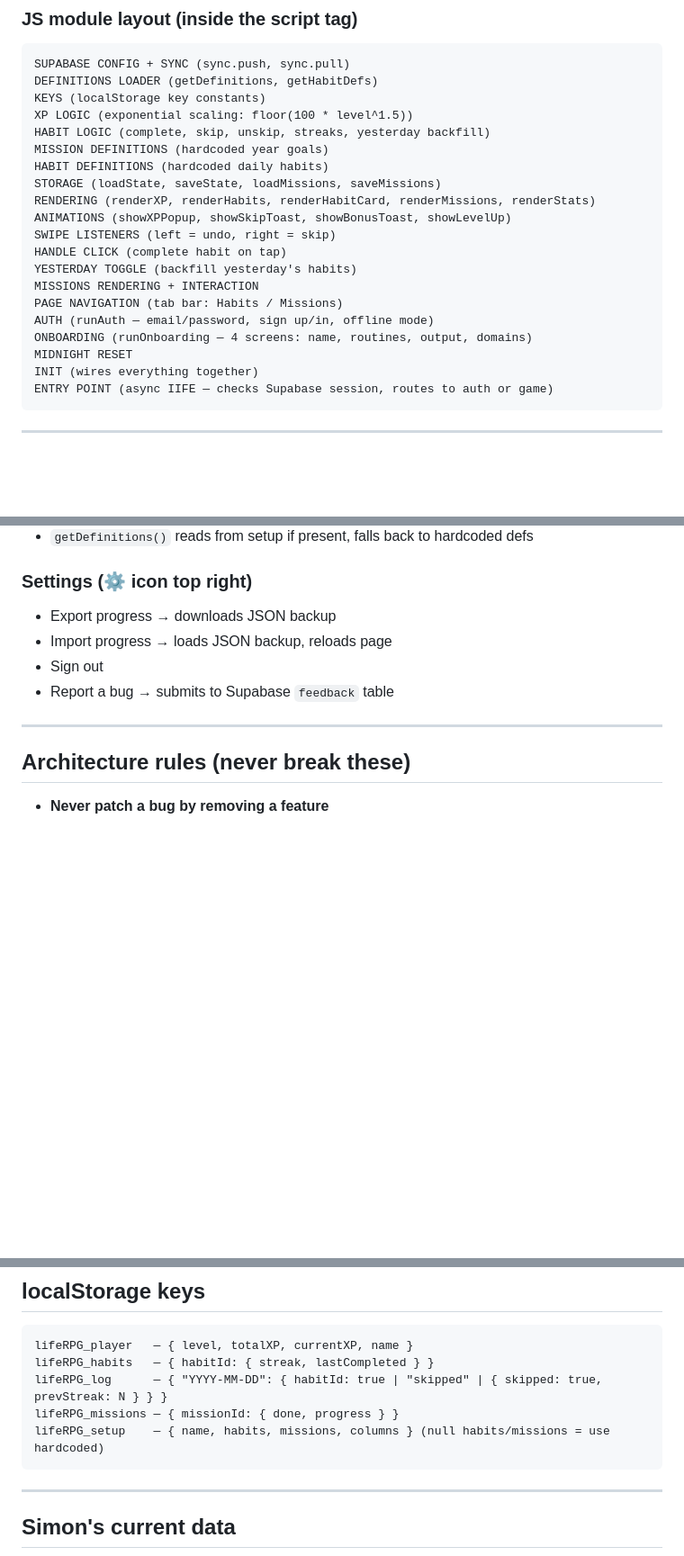
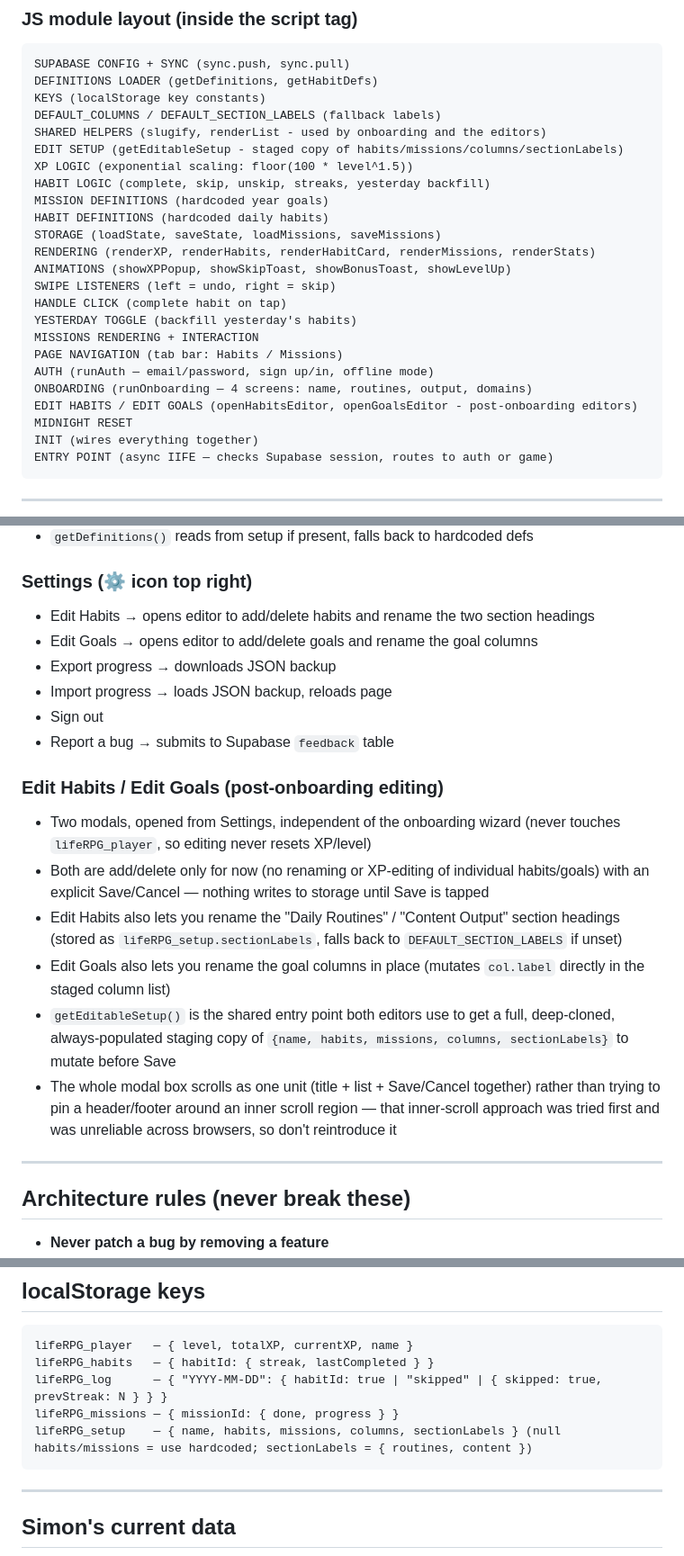
Before and after one commit to Simonbu31/Life_RPG, a Markdown page: CLAUDE.md, 3 parts joined by grey strips. Shown at 90% size. Rendered like a GitHub page; blank space fills up the shorter version.

Commit message:
update CLAUDE.md for Edit Habits/Edit Goals feature
Documents the new post-onboarding editors, sectionLabels storage key,
and moves the item off the roadmap now that it's shipped.

````diff
--- a/CLAUDE.md
+++ b/CLAUDE.md
@@ -36,6 +36,9 @@ A personal habit tracker styled as a video game character sheet. Single HTML fil
 SUPABASE CONFIG + SYNC (sync.push, sync.pull)
 DEFINITIONS LOADER (getDefinitions, getHabitDefs)
 KEYS (localStorage key constants)
+DEFAULT_COLUMNS / DEFAULT_SECTION_LABELS (fallback labels)
+SHARED HELPERS (slugify, renderList - used by onboarding and the editors)
+EDIT SETUP (getEditableSetup - staged copy of habits/missions/columns/sectionLabels)
 XP LOGIC (exponential scaling: floor(100 * level^1.5))
 HABIT LOGIC (complete, skip, unskip, streaks, yesterday backfill)
 MISSION DEFINITIONS (hardcoded year goals)
@@ -50,6 +53,7 @@ MISSIONS RENDERING + INTERACTION
 PAGE NAVIGATION (tab bar: Habits / Missions)
 AUTH (runAuth — email/password, sign up/in, offline mode)
 ONBOARDING (runOnboarding — 4 screens: name, routines, output, domains)
+EDIT HABITS / EDIT GOALS (openHabitsEditor, openGoalsEditor - post-onboarding editors)
 MIDNIGHT RESET
 INIT (wires everything together)
 ENTRY POINT (async IIFE — checks Supabase session, routes to auth or game)
@@ -95,10 +99,20 @@ ENTRY POINT (async IIFE — checks Supabase session, routes to auth or game)
 - `getDefinitions()` reads from setup if present, falls back to hardcoded defs
 
 ### Settings (⚙ icon top right)
+- Edit Habits → opens editor to add/delete habits and rename the two section headings
+- Edit Goals → opens editor to add/delete goals and rename the goal columns
 - Export progress → downloads JSON backup
 - Import progress → loads JSON backup, reloads page
 - Sign out
 - Report a bug → submits to Supabase `feedback` table
+
+### Edit Habits / Edit Goals (post-onboarding editing)
+- Two modals, opened from Settings, independent of the onboarding wizard (never touches `lifeRPG_player`, so editing never resets XP/level)
+- Both are add/delete only for now (no renaming or XP-editing of individual habits/goals) with an explicit Save/Cancel — nothing writes to storage until Save is tapped
+- Edit Habits also lets you rename the "Daily Routines" / "Content Output" section headings (stored as `lifeRPG_setup.sectionLabels`, falls back to `DEFAULT_SECTION_LABELS` if unset)
+- Edit Goals also lets you rename the goal columns in place (mutates `col.label` directly in the staged column list)
+- `getEditableSetup()` is the shared entry point both editors use to get a full, deep-cloned, always-populated staging copy of `{name, habits, missions, columns, sectionLabels}` to mutate before Save
+- The whole modal box scrolls as one unit (title + list + Save/Cancel together) rather than trying to pin a header/footer around an inner scroll region — that inner-scroll approach was tried first and was unreliable across browsers, so don't reintroduce it
 
 ---
 
@@ -118,7 +132,7 @@ lifeRPG_player   — { level, totalXP, currentXP, name }
 lifeRPG_habits   — { habitId: { streak, lastCompleted } }
 lifeRPG_log      — { "YYYY-MM-DD": { habitId: true | "skipped" | { skipped: true, prevStreak: N } } }
 lifeRPG_missions — { missionId: { done, progress } }
-lifeRPG_setup    — { name, habits, missions, columns } (null habits/missions = use hardcoded)
+lifeRPG_setup    — { name, habits, missions, columns, sectionLabels } (null habits/missions = use hardcoded; sectionLabels = { routines, content })
 ```
 
 ---
````
Also changed, not shown: other parts of CLAUDE.md (+1 -1 lines).
